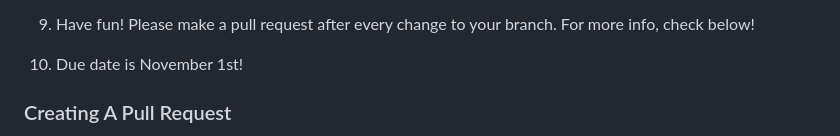
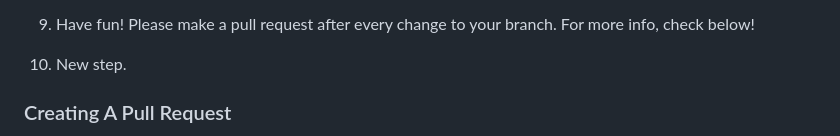
Before and after one commit to Pablo2022i/Professional_Website, a Markdown page: README.md, the part around the change. Rendered like a GitHub page.

```diff
--- a/README.md
+++ b/README.md
@@ -46,8 +46,7 @@ git merge main —-> merging the latest content of main into your branch
 
 9. Have fun! Please make a pull request after every change to your branch. For more info, check below!
 
-10. Due date is November 1st!
-
+10. New step.
 
 ### Creating A Pull Request
 
```
